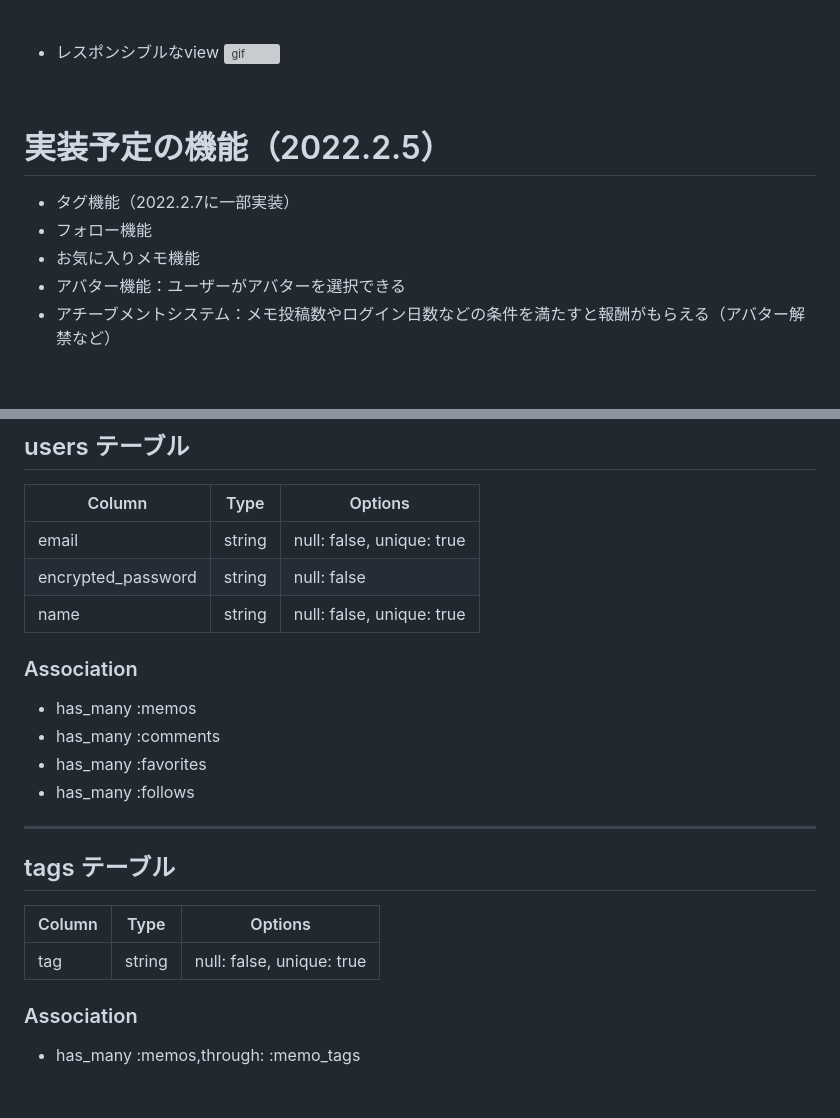
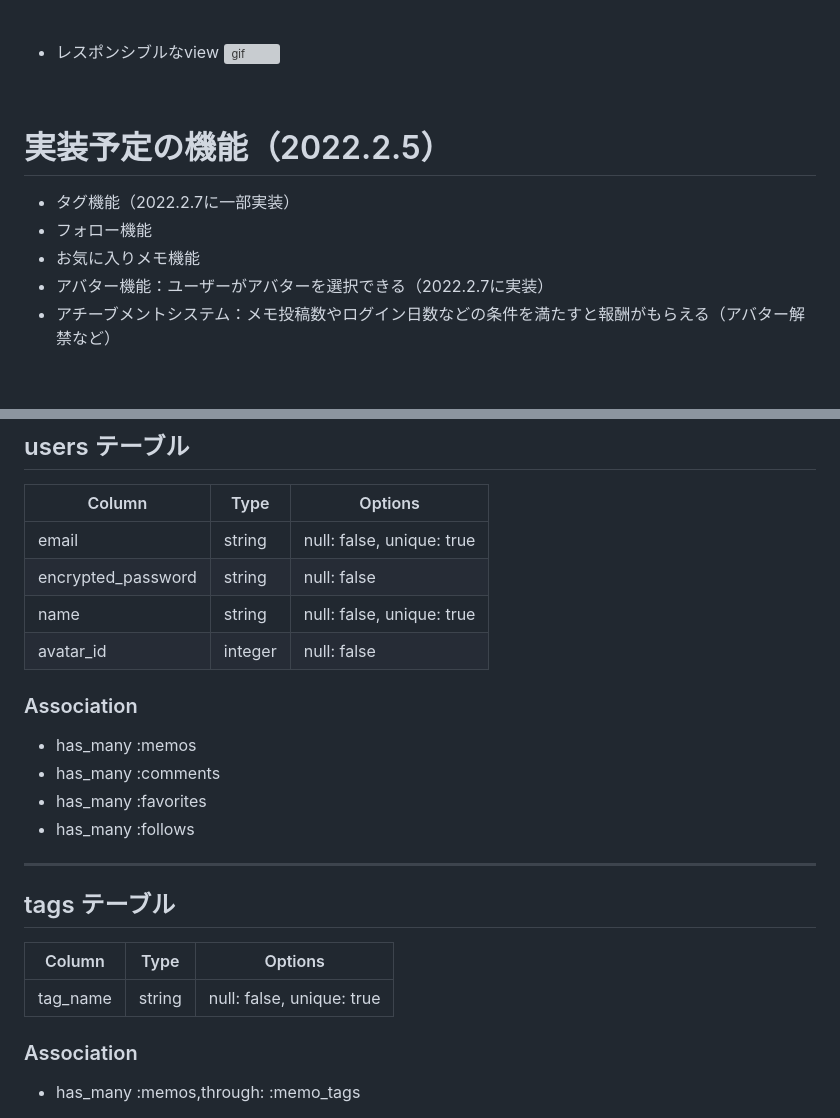
Before and after one commit to Shou1204/memopro, a Markdown page: README.md, 2 parts joined by grey strips. Drawn GitHub-style; blank space fills up the shorter version; grey boxes are pictures that could not be loaded.

```diff
--- a/README.md
+++ b/README.md
@@ -118,6 +118,7 @@ https://memopro.onrender.com
 
 - レスポンシブルなview
 ![gif](index.gif)
+
 <a id="anchor10"></a>
 
 <br />
@@ -126,7 +127,7 @@ https://memopro.onrender.com
 - タグ機能（2022.2.7に一部実装）
 - フォロー機能
 - お気に入りメモ機能
-- アバター機能：ユーザーがアバターを選択できる
+- アバター機能：ユーザーがアバターを選択できる（2022.2.7に実装）
 - アチーブメントシステム：メモ投稿数やログイン日数などの条件を満たすと報酬がもらえる（アバター解禁など）
 
 <br />
@@ -199,6 +200,7 @@ https://memopro.onrender.com
 | email              | string | null: false, unique: true  |
 | encrypted_password | string | null: false                |
 | name               | string | null: false, unique: true  |
+| avatar_id          | integer | null: false               |
 
 ### Association
 
@@ -212,7 +214,7 @@ https://memopro.onrender.com
 
 | Column     | Type       | Options                        |
 | ---------- | ---------- | ------------------------------ |
-| tag              | string     | null: false, unique: true|
+| tag_name              | string     | null: false, unique: true|
 
 
 
```
